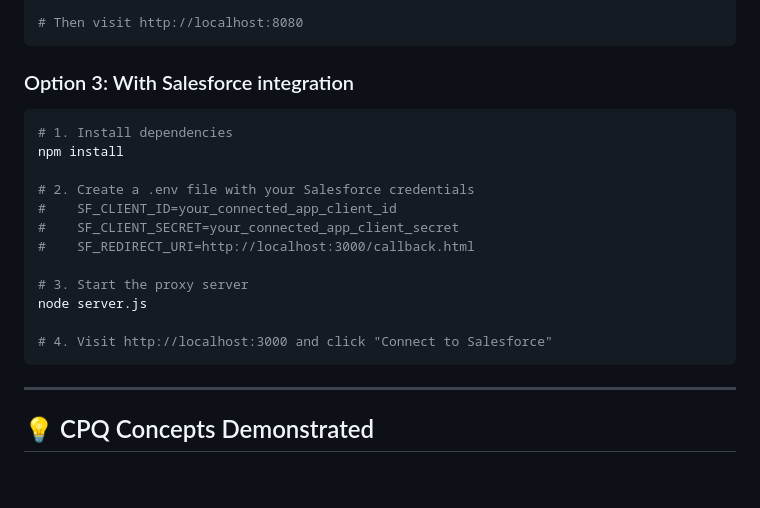
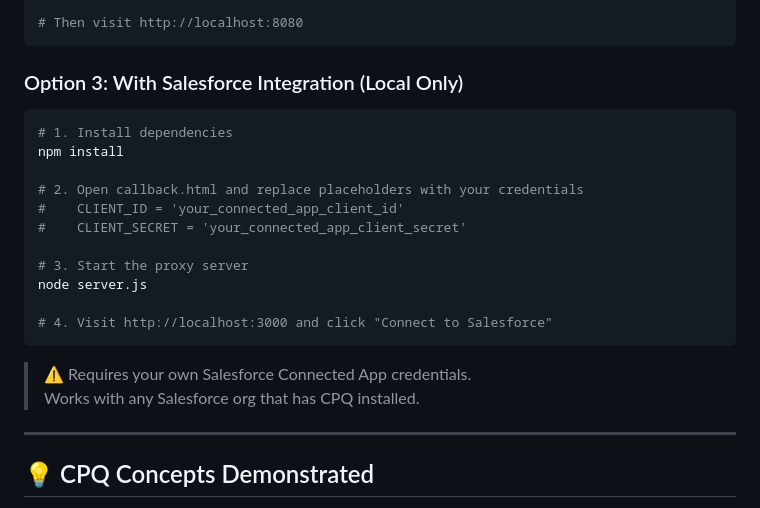
Before and after one commit to nainyagrawal1805/QuoteFlow-Pro, a Markdown page: README.md, the part around the change. GitHub-like rendering; blank space fills up the shorter version.

Commit message:
Revise Salesforce integration instructions
Updated instructions for Salesforce integration in README.md.

````diff
--- a/README.md
+++ b/README.md
@@ -124,21 +124,24 @@ npx http-server . -p 8080 --cors
 # Then visit http://localhost:8080
 ```
 
-### Option 3: With Salesforce integration
+### Option 3: With Salesforce Integration (Local Only)
+
 ```bash
 # 1. Install dependencies
 npm install
 
-# 2. Create a .env file with your Salesforce credentials
-#    SF_CLIENT_ID=your_connected_app_client_id
-#    SF_CLIENT_SECRET=your_connected_app_client_secret
-#    SF_REDIRECT_URI=http://localhost:3000/callback.html
+# 2. Open callback.html and replace placeholders with your credentials
+#    CLIENT_ID = 'your_connected_app_client_id'
+#    CLIENT_SECRET = 'your_connected_app_client_secret'
 
 # 3. Start the proxy server
 node server.js
 
 # 4. Visit http://localhost:3000 and click "Connect to Salesforce"
 ```
+
+> ⚠️ Requires your own Salesforce Connected App credentials.
+> Works with any Salesforce org that has CPQ installed.
 
 ---
 
````
